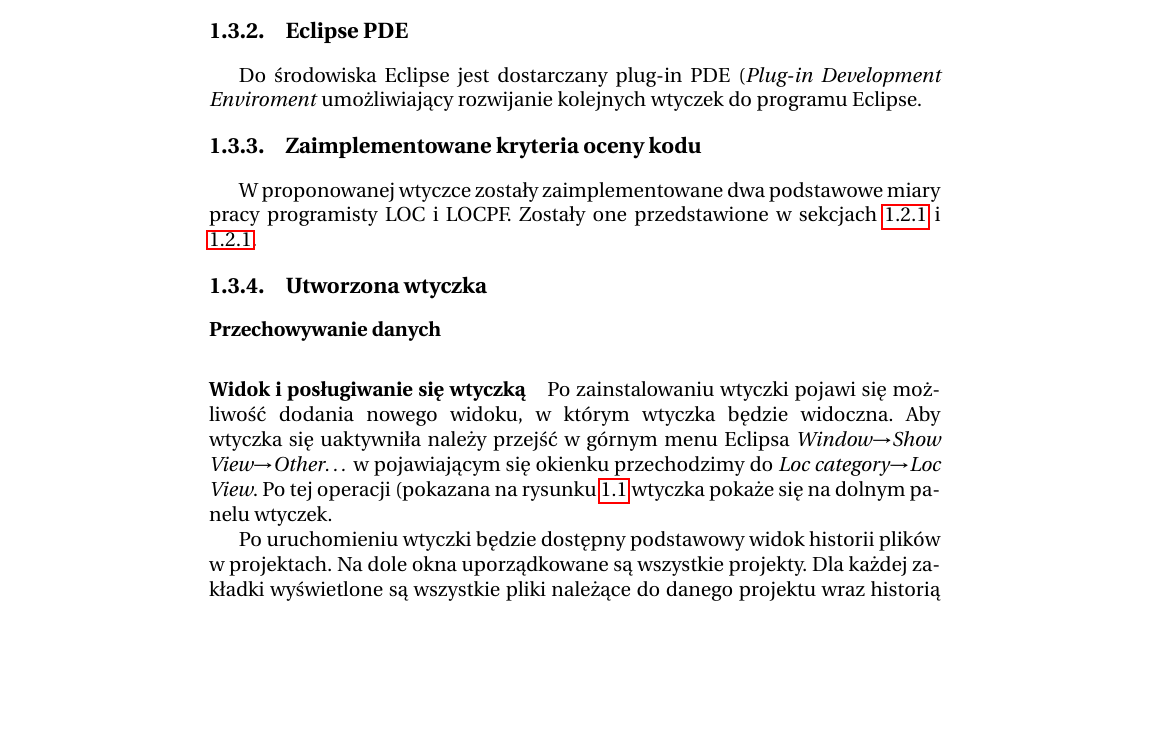
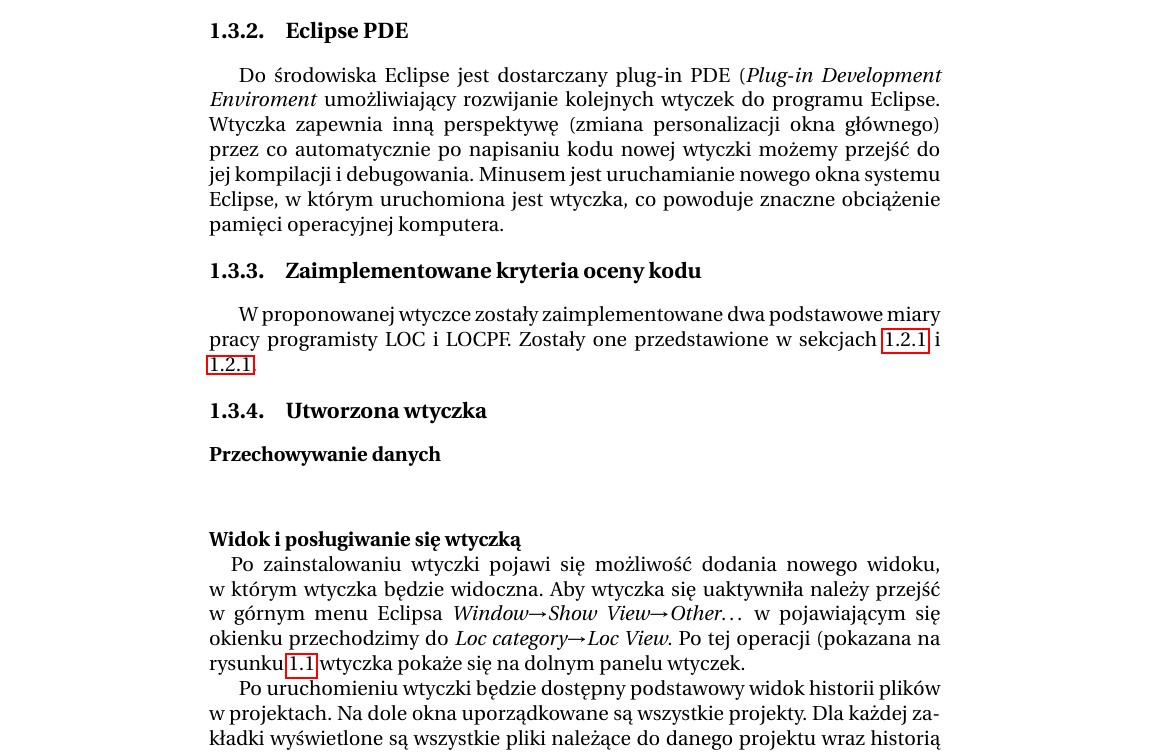
Before and after one commit to grzegorzmaj/kpw, a LaTeX book (Szablon/kpw2013.tex, which reads Szablon/chap01.tex): part of page 9 of 11, cut so that both start at the same text, the shorter picture padded with empty space. Compiled offline with pdfLaTeX; the source files are stored in an older character set and shown here as Unicode.

Commit message:
male zmiany tex

```diff
--- a/Szablon/chap01.tex
+++ b/Szablon/chap01.tex
@@ -283,7 +283,10 @@
 	\subsection{Eclipse PDE}
 
 	Do środowiska Eclipse jest dostarczany plug-in PDE (\textit{Plug-in Development Enviroment}
-	umożliwiający rozwijanie kolejnych wtyczek do programu Eclipse.
+	umożliwiający rozwijanie kolejnych wtyczek do programu Eclipse. Wtyczka zapewnia inną perspektywę
+	(zmiana personalizacji okna głównego) przez co automatycznie po napisaniu kodu nowej wtyczki możemy
+	przejść do jej kompilacji i debugowania. Minusem jest uruchamianie nowego okna systemu Eclipse, w
+	którym uruchomiona jest wtyczka, co powoduje znaczne obciążenie pamięci operacyjnej komputera.
 
 	\subsection{Zaimplementowane kryteria oceny kodu}
 
@@ -292,13 +295,13 @@
 
 	\subsection{Utworzona wtyczka}
 
-		\paragraph{Przechowywanie danych}
+		\paragraph{Przechowywanie danych\\}
 
 
 
-		\paragraph{Widok i posługiwanie się wtyczką}
+		\paragraph{Widok i posługiwanie się wtyczką\\}
 
-		Po zainstalowaniu wtyczki pojawi się możliwość dodania nowego widoku, w którym wtyczka będzie
+		Po zainstalowaniu wtyczki pojawi się możliwość dodania nowego widoku, w~którym wtyczka będzie
 		widoczna. Aby wtyczka się uaktywniła należy przejść w górnym menu Eclipsa
 		\textit{Window$\rightarrow$Show View$\rightarrow$Other\dots} w pojawiającym się okienku
 		przechodzimy do \textit{Loc category$\rightarrow$Loc View}. Po tej operacji (pokazana na rysunku
```
Also changed, not shown: Szablon/kpw2013.pdf.
